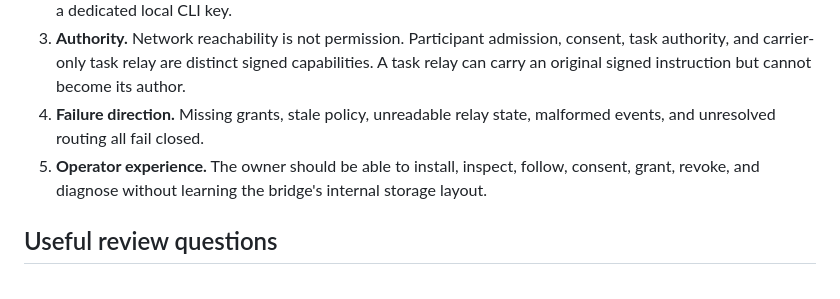
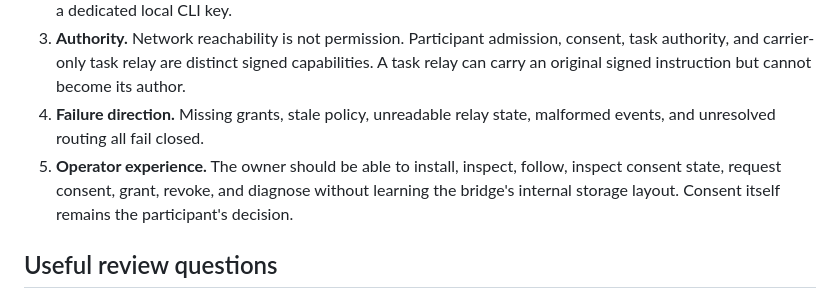
Before and after one commit to JAFairweather/waggle, a Markdown page: docs/REVIEW_PACKET.md, the part around the change. GitHub-like rendering.

Commit message:
docs: keep consent authority with participant
Co-Authored-By: Claude <noreply@anthropic.com>

```diff
--- a/docs/REVIEW_PACKET.md
+++ b/docs/REVIEW_PACKET.md
@@ -51,8 +51,9 @@ standard is cold read-back.
    relay can carry an original signed instruction but cannot become its author.
 4. **Failure direction.** Missing grants, stale policy, unreadable relay state, malformed
    events, and unresolved routing all fail closed.
-5. **Operator experience.** The owner should be able to install, inspect, follow, consent,
-   grant, revoke, and diagnose without learning the bridge's internal storage layout.
+5. **Operator experience.** The owner should be able to install, inspect, follow, inspect
+   consent state, request consent, grant, revoke, and diagnose without learning the
+   bridge's internal storage layout. Consent itself remains the participant's decision.
 
 ## Useful review questions
 
```
